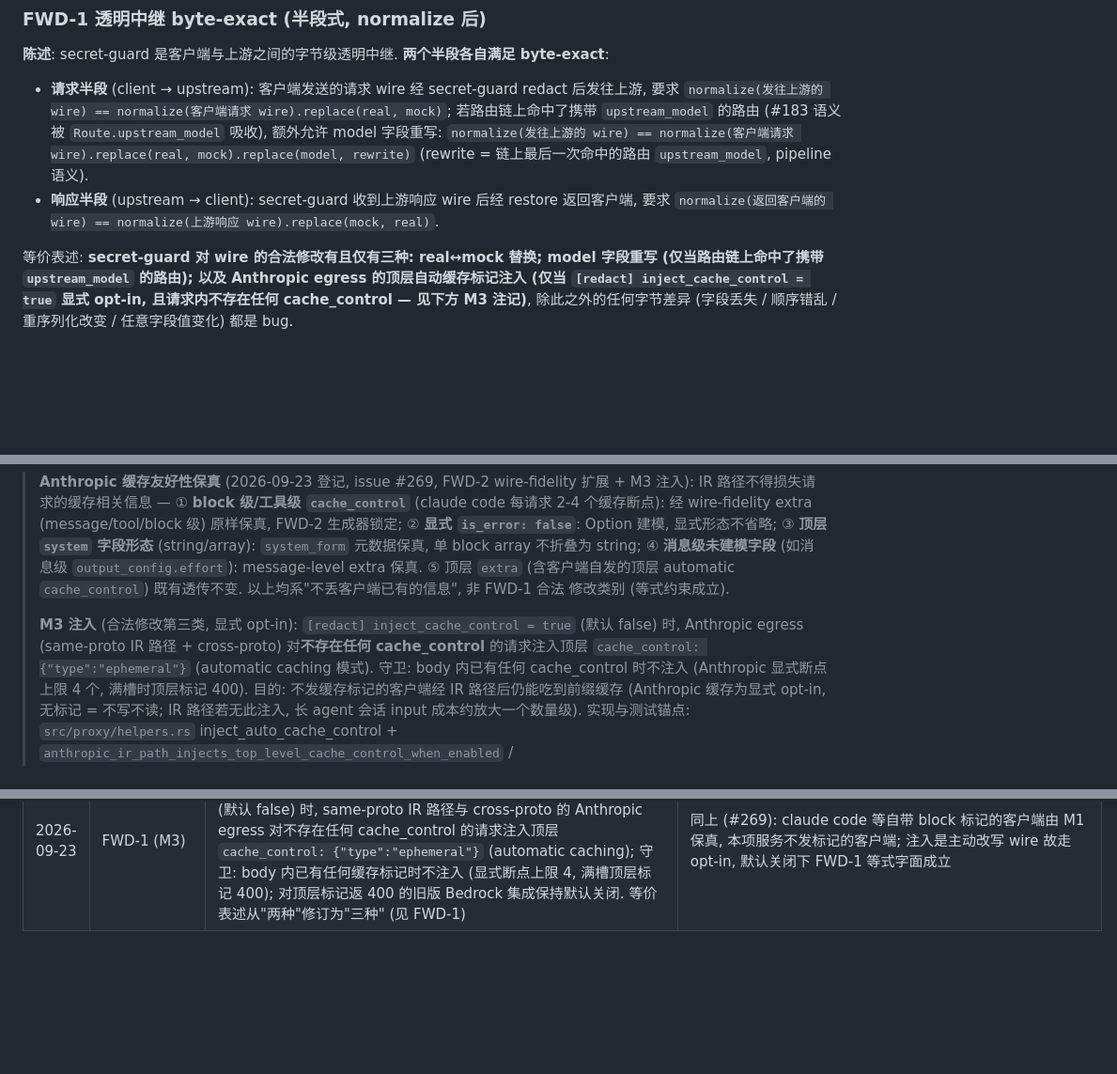
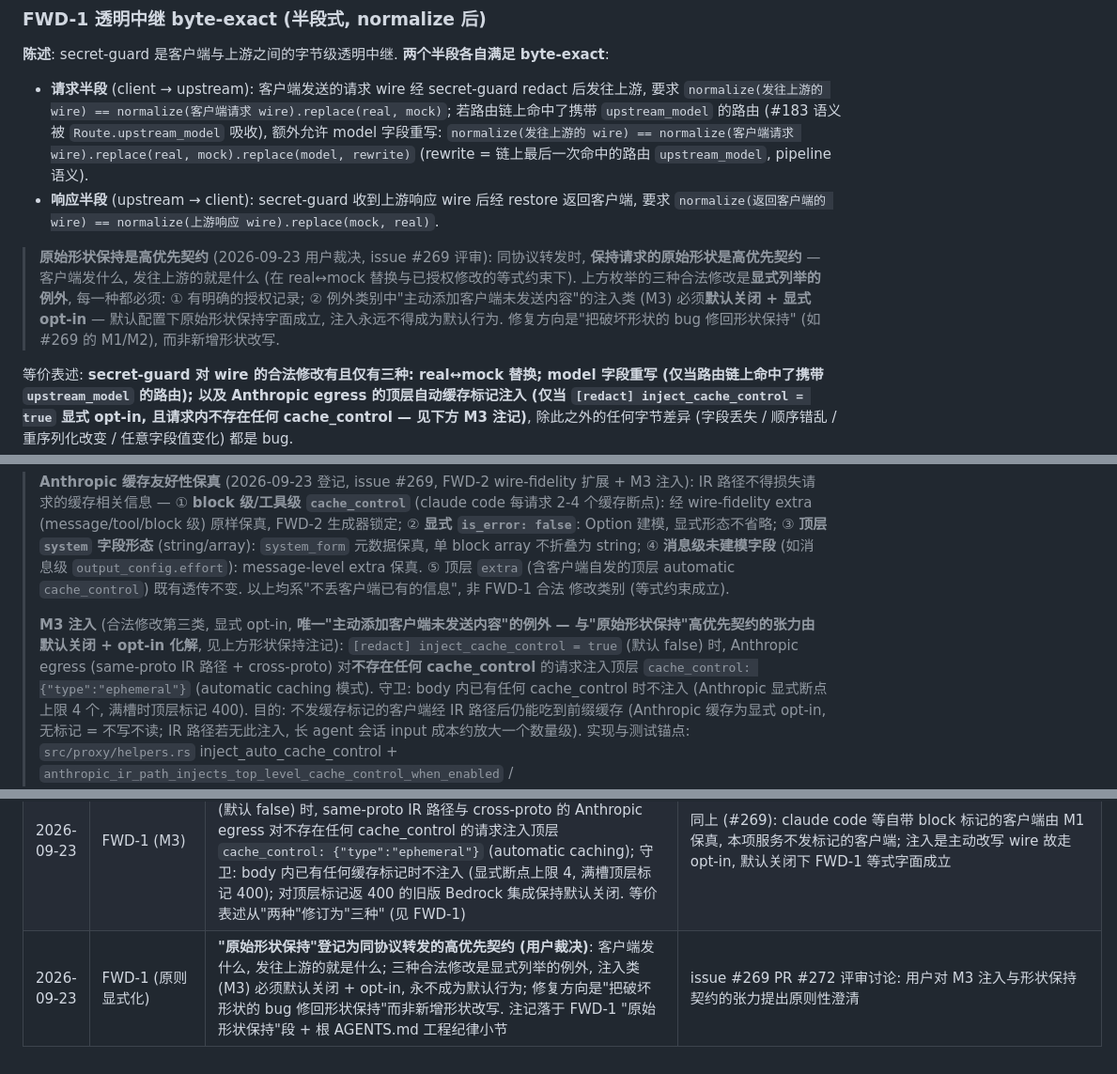
Before and after one commit to luochen1990/secret-guard, a Markdown page: docs/design/contracts.md, 3 parts joined by grey strips. Shown at 94% size. Rendered like a GitHub page; blank space fills up the shorter version.

```diff
--- a/docs/design/contracts.md
+++ b/docs/design/contracts.md
@@ -168,6 +168,8 @@ lint 按 while-read 整串字面校验, glob 字符 `* ? [` 亦安全).
 - **响应半段** (upstream → client): secret-guard 收到上游响应 wire 后经 restore 返回客户端, 要求
   `normalize(返回客户端的 wire) == normalize(上游响应 wire).replace(mock, real)`.
 
+> **原始形状保持是高优先契约** (2026-09-23 用户裁决, issue #269 评审): 同协议转发时, **保持请求的原始形状是高优先契约** — 客户端发什么, 发往上游的就是什么 (在 real↔mock 替换与已授权修改的等式约束下). 上方枚举的三种合法修改是**显式列举的例外**, 每一种都必须: ① 有明确的授权记录; ② 例外类别中"主动添加客户端未发送内容"的注入类 (M3) 必须**默认关闭 + 显式 opt-in** — 默认配置下原始形状保持字面成立, 注入永远不得成为默认行为. 修复方向是"把破坏形状的 bug 修回形状保持" (如 #269 的 M1/M2), 而非新增形状改写.
+
 等价表述: **secret-guard 对 wire 的合法修改有且仅有三种: real↔mock 替换; model 字段重写 (仅当路由链上命中了携带 `upstream_model` 的路由); 以及 Anthropic egress 的顶层自动缓存标记注入 (仅当 `[redact] inject_cache_control = true` 显式 opt-in, 且请求内不存在任何 cache_control — 见下方 M3 注记)**, 除此之外的任何字节差异 (字段丢失 / 顺序错乱 / 重序列化改变 / 任意字段值变化) 都是 bug.
 
 > **路由 model 重写代价明示** (2026-08-24 修订 / 2026-08-25 措辞随多规则化同步, §99 登记): 重写生效时,
@@ -212,9 +214,11 @@ lint 按 while-read 整串字面校验, glob 字符 `* ? [` 亦安全).
 > automatic `cache_control`) 既有透传不变. 以上均系"不丢客户端已有的信息", 非 FWD-1 合法
 > 修改类别 (等式约束成立).
 >
-> **M3 注入** (合法修改第三类, 显式 opt-in): `[redact] inject_cache_control = true` (默认
-> false) 时, Anthropic egress (same-proto IR 路径 + cross-proto) 对**不存在任何 cache_control**
-> 的请求注入顶层 `cache_control: {"type":"ephemeral"}` (automatic caching 模式). 守卫: body
+> **M3 注入** (合法修改第三类, 显式 opt-in, **唯一"主动添加客户端未发送内容"的例外 —
+> 与"原始形状保持"高优先契约的张力由 默认关闭 + opt-in 化解**, 见上方形状保持注记):
+> `[redact] inject_cache_control = true` (默认 false) 时, Anthropic egress (same-proto IR
+> 路径 + cross-proto) 对**不存在任何 cache_control** 的请求注入顶层
+> `cache_control: {"type":"ephemeral"}` (automatic caching 模式). 守卫: body
 > 内已有任何 cache_control 时不注入 (Anthropic 显式断点上限 4 个, 满槽时顶层标记 400).
 > 目的: 不发缓存标记的客户端经 IR 路径后仍能吃到前缀缓存 (Anthropic 缓存为显式 opt-in,
 > 无标记 = 不写不读; IR 路径若无此注入, 长 agent 会话 input 成本约放大一个数量级).
@@ -1309,3 +1313,4 @@ chars (char boundary 安全); 其余事件字段为受控类型, 天然无 secre
 | 2026-09-23 | FWD-1 (修正) | **推翻同日"正规化"决策 (用户裁决, issue #269): Anthropic `messages[].role=system` 按原位保留写回** — 该形态是官方已正式支持的合法 wire (官方文档明言其为缓存友好的指令注入方式), "提升合并到顶层 system" 改变指令生效位置 + 顶层 system 增长使缓存前缀整体失效 + 消息级字段丢失, 三重损害均系错误; FWD-1 等式恢复无例外, reader/writer 位置保真, FWD-2 生成器解除 role=system 排除机械锁定; 同日登记的"适用范围澄清"行随之作废 (历史记录保留于上, 行为以本行 + FWD-1 注记为准) | issue #269 评估 (截图分析经代码与官方文档逐项核实属实): 同日 "原样写回会被 400" 的判断对当前旗舰模型已过时; 兼容边界 (Sonnet 5 等不支持该形态) 由客户端按目标上游自选形态, 网关不代改写 |
 | 2026-09-23 | FWD-2 (wire-fidelity 扩展, L4/L5) | **wire fidelity 下沉到 message/tool/block 级 (#269 M1)**: `IrMessage`/`IrTool`/四个 wire 来源 `IrBlock` variant 增 `extra` 字段 (未建模字段逃生舱, 同协议透传/跨协议清空契约与顶层 extra 同型, `clear_wire_fidelity` 统一清空); Anthropic codec 收集/回写 block 级+工具级 `cache_control`、消息级 `output_config` 等; `tool_result.is_error` 改 `Option<bool>` (显式 false 不再静默省略); 顶层 `system` 字段形态元数据 `system_form` (单 block array 不折叠); dag BlockPool 内容寻址 hash 纳入 extra; redact 双轨遍历 (StringLeafOps + collect_ir_str_leaves) 同步覆盖 extra 叶子 (SEC 扫描无新盲区); FWD-2 生成器扩展 (system 形态+cache_control / tools extra / 消息级 output_config / block cache_control / is_error 显式 false / 响应侧 block extra) 机械锁定 | issue #269: Anthropic 缓存是显式 opt-in, IR 路径剥离缓存标记 = 长 agent 会话 input 成本约放大一个数量级; 仓库 C3 契约 (mock 确定性) 的缓存友好投入因此被完全抵消, 本修复是补完既有设计目标而非新特性 |
 | 2026-09-23 | FWD-1 (M3) | **合法修改第三类: Anthropic egress 顶层自动缓存标记注入 (显式 opt-in, issue #269)**: `[redact] inject_cache_control = true` (默认 false) 时, same-proto IR 路径与 cross-proto 的 Anthropic egress 对不存在任何 cache_control 的请求注入顶层 `cache_control: {"type":"ephemeral"}` (automatic caching); 守卫: body 内已有任何缓存标记时不注入 (显式断点上限 4, 满槽顶层标记 400); 对顶层标记返 400 的旧版 Bedrock 集成保持默认关闭. 等价表述从"两种"修订为"三种" (见 FWD-1) | 同上 (#269): claude code 等自带 block 标记的客户端由 M1 保真, 本项服务不发标记的客户端; 注入是主动改写 wire 故走 opt-in, 默认关闭下 FWD-1 等式字面成立 |
+| 2026-09-23 | FWD-1 (原则显式化) | **"原始形状保持"登记为同协议转发的高优先契约 (用户裁决)**: 客户端发什么, 发往上游的就是什么; 三种合法修改是显式列举的例外, 注入类 (M3) 必须默认关闭 + opt-in, 永不成为默认行为; 修复方向是"把破坏形状的 bug 修回形状保持"而非新增形状改写. 注记落于 FWD-1 "原始形状保持"段 + 根 AGENTS.md 工程纪律小节 | issue #269 PR #272 评审讨论: 用户对 M3 注入与形状保持契约的张力提出原则性澄清 |
```
Also changed, not shown: AGENTS.md (+9 -0 lines).
